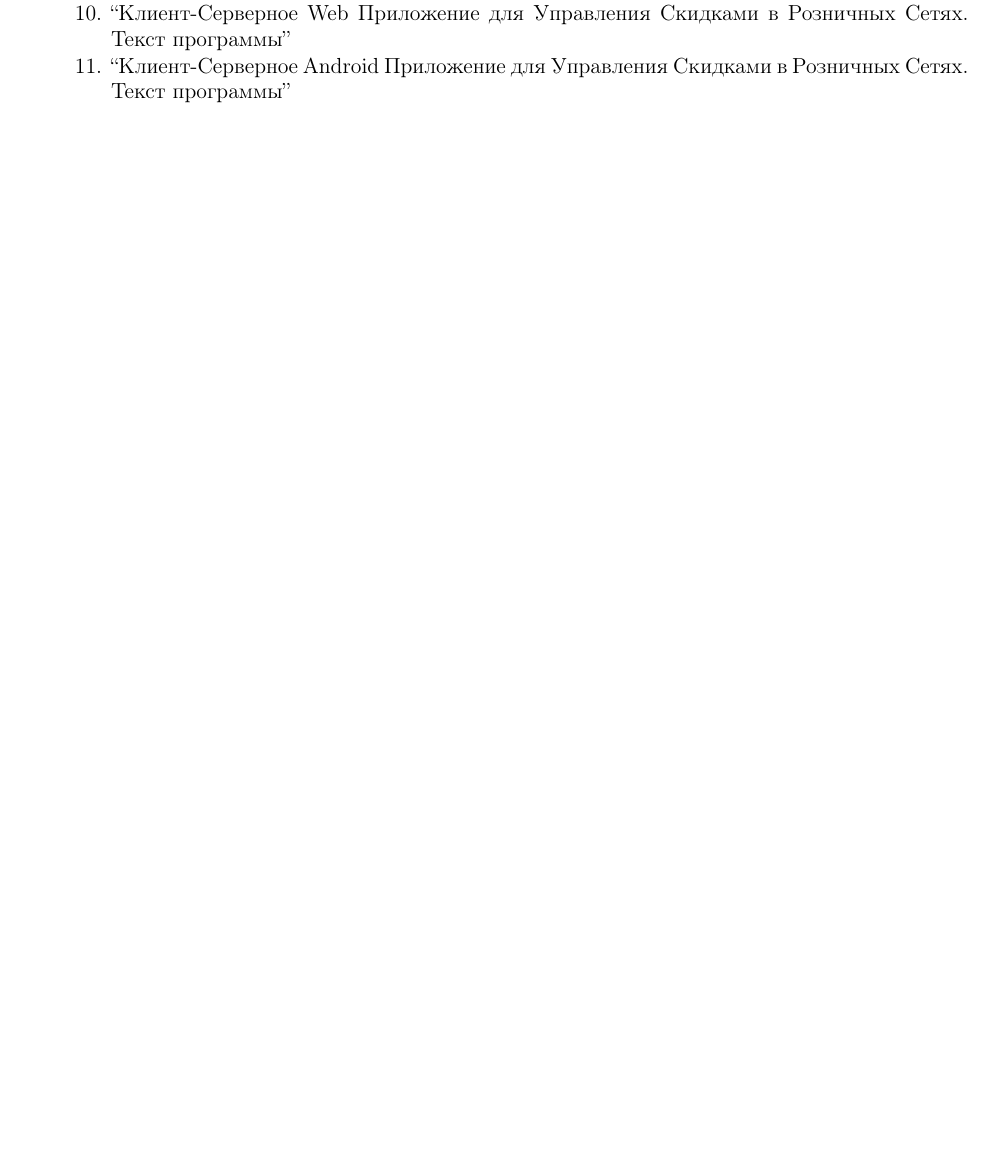
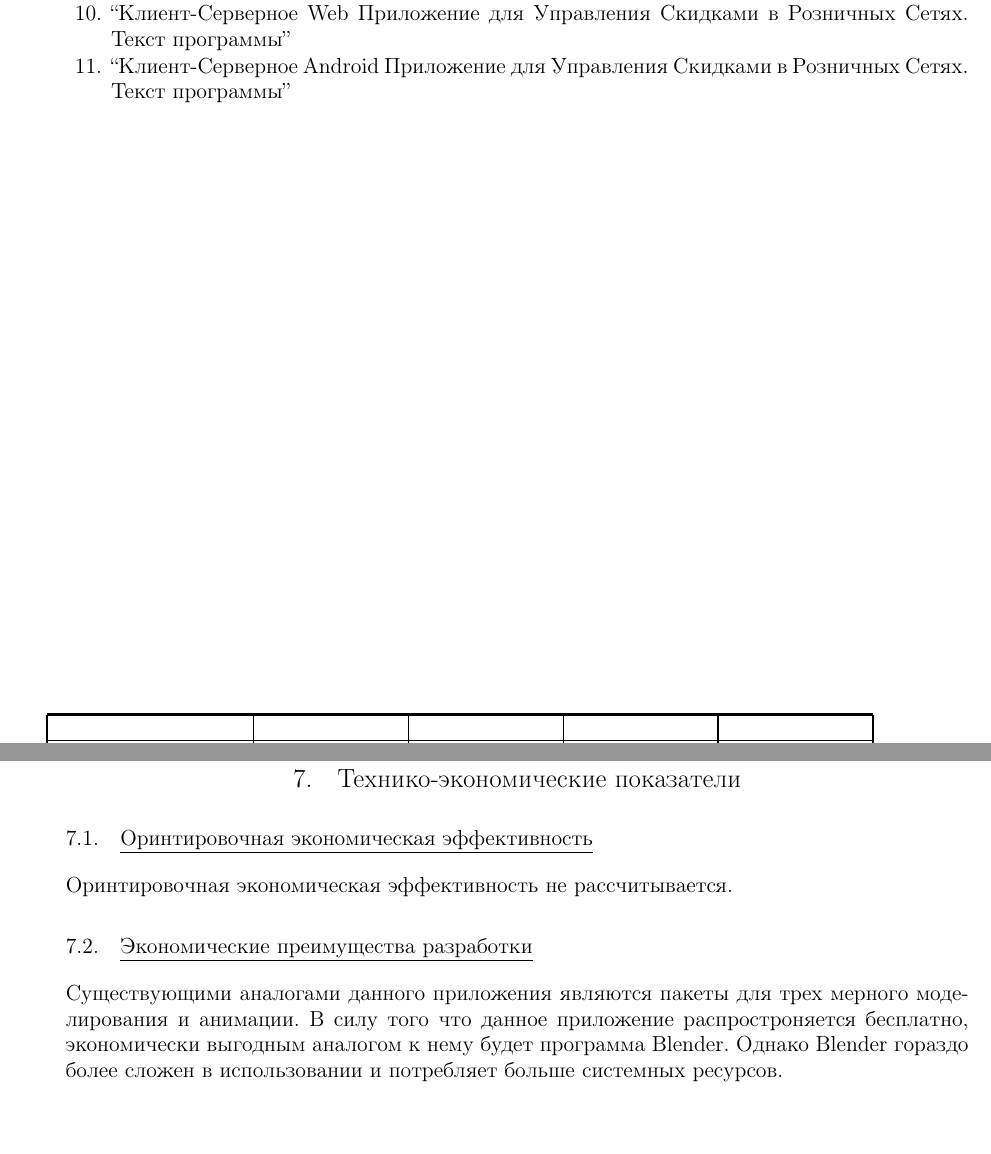
Before and after one commit to Sinopsys/Kursach-Documentation, a LaTeX document (tz.tex): part of page 10 of 16 before the commit and two parts of pages 10 and 11 of 17 after it, the two joined at a grey line, cut so that both start at the same text, the shorter picture padded with empty space. Compiled offline with pdfLaTeX; a LaTeX package or settings file that is missing is left out.

Commit message:
Economical, technical..

```diff
--- a/tz.tex
+++ b/tz.tex
@@ -135,6 +135,10 @@
 	\input{demands_from_documentation}
 
 	\newpage
+	\section{Технико-экономические показатели}
+    \input{technical_economical_factors}
+
+	\newpage
 	\section{Стадии и этапы разработки}
 	\input{stages_of_development}
 
```
